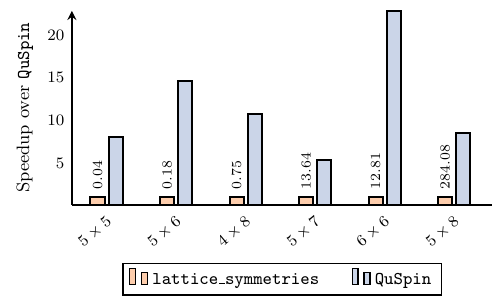
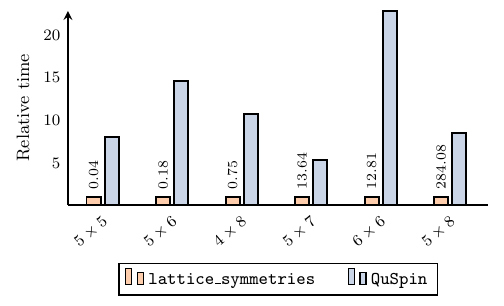
Before and after one commit to twesterhout/lattice-symmetries, a LaTeX figure (benchmark/02_operator_application.tex): the whole page. Compiled offline with pdfLaTeX.

Commit message:
Update Figure 2

```diff
--- a/benchmark/02_operator_application.tex
+++ b/benchmark/02_operator_application.tex
@@ -13,7 +13,7 @@
     \begin{axis}[
         ybar,
         width=9cm, height=5cm,
-        ylabel={\small Speedup over \texttt{QuSpin}},
+        ylabel={\small Relative time},
         axis x line*=bottom,
         axis y line=left,
         log origin=infty,
```
Also changed, not shown: benchmark/02_operator_application.jpg, benchmark/02_operator_application.pdf.
